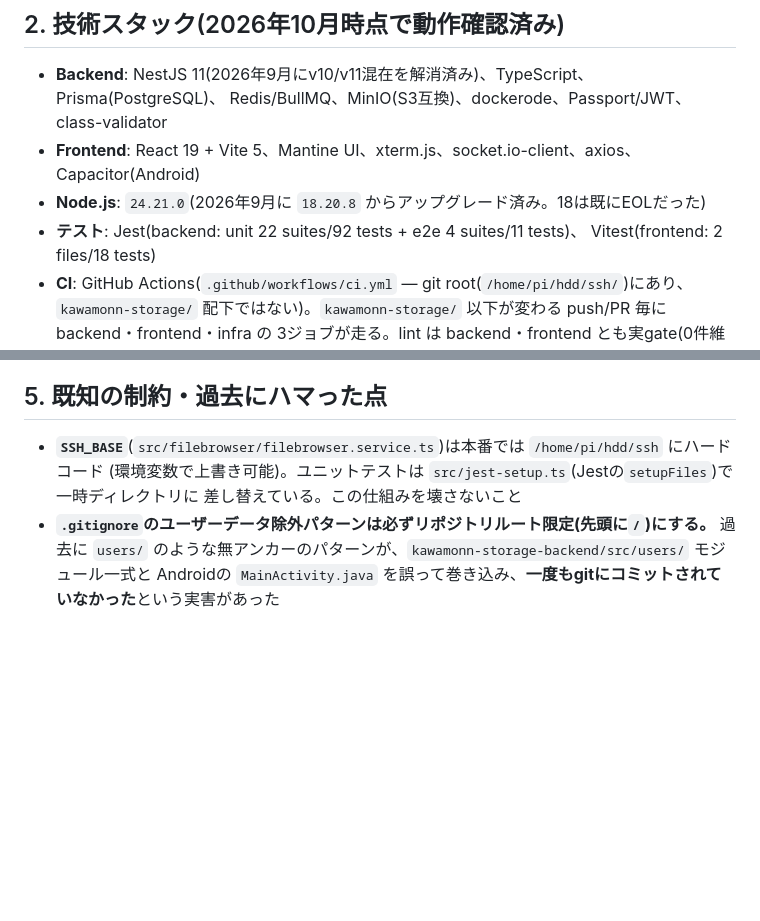
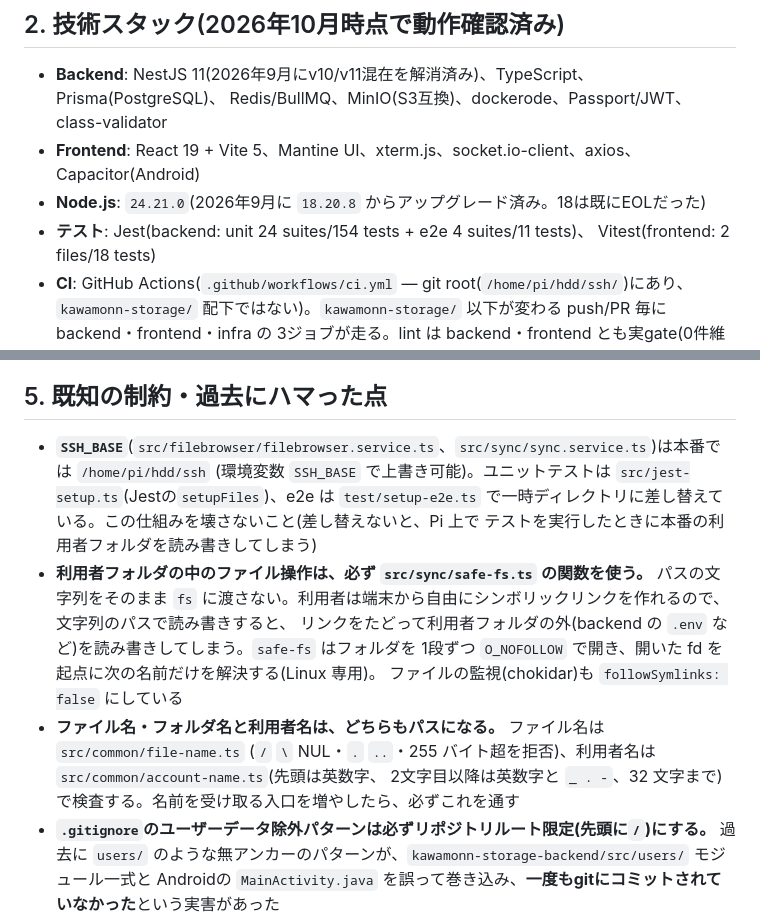
Before and after one commit to kawamonn91/kawamonn_platform, a Markdown page: kawamonn-storage/CLAUDE.md, 2 parts joined by grey strips. Rendered like a GitHub page; blank space fills up the shorter version.

Commit message:
docs: 利用者フォルダのファイル操作と名前の規則を CLAUDE.md に追記する
- 利用者フォルダの中のファイル操作は src/sync/safe-fs.ts を使うこと
- ファイル名・利用者名の検査の場所と規則
- SSH_BASE の差し替え(SyncService と e2e テストも対象になった)
- テストの件数を更新

Co-Authored-By: Claude Opus 5.5 <noreply@anthropic.com>

```diff
--- a/kawamonn-storage/CLAUDE.md
+++ b/kawamonn-storage/CLAUDE.md
@@ -24,7 +24,7 @@ NAS やディスク構成などの内部情報はここに書かない。そう
   Redis/BullMQ、MinIO(S3互換)、dockerode、Passport/JWT、class-validator
 - **Frontend**: React 19 + Vite 5、Mantine UI、xterm.js、socket.io-client、axios、Capacitor(Android)
 - **Node.js**: `24.21.0`(2026年9月に `18.20.8` からアップグレード済み。18は既にEOLだった)
-- **テスト**: Jest(backend: unit 22 suites/92 tests + e2e 4 suites/11 tests)、
+- **テスト**: Jest(backend: unit 24 suites/154 tests + e2e 4 suites/11 tests)、
   Vitest(frontend: 2 files/18 tests)
 - **CI**: GitHub Actions(`.github/workflows/ci.yml` — git root(`/home/pi/hdd/ssh/`)にあり、
   `kawamonn-storage/` 配下ではない)。`kawamonn-storage/` 以下が変わる push/PR 毎に backend・frontend・infra の
@@ -65,9 +65,18 @@ NAS やディスク構成などの内部情報はここに書かない。そう
 
 ## 5. 既知の制約・過去にハマった点
 
-- **`SSH_BASE`**(`src/filebrowser/filebrowser.service.ts`)は本番では `/home/pi/hdd/ssh` にハードコード
-  (環境変数で上書き可能)。ユニットテストは `src/jest-setup.ts`(Jestの`setupFiles`)で一時ディレクトリに
-  差し替えている。この仕組みを壊さないこと
+- **`SSH_BASE`**(`src/filebrowser/filebrowser.service.ts`、`src/sync/sync.service.ts`)は本番では `/home/pi/hdd/ssh`
+  (環境変数 `SSH_BASE` で上書き可能)。ユニットテストは `src/jest-setup.ts`(Jestの`setupFiles`)、e2e は
+  `test/setup-e2e.ts` で一時ディレクトリに差し替えている。この仕組みを壊さないこと(差し替えないと、Pi 上で
+  テストを実行したときに本番の利用者フォルダを読み書きしてしまう)
+- **利用者フォルダの中のファイル操作は、必ず `src/sync/safe-fs.ts` の関数を使う。** パスの文字列をそのまま
+  `fs` に渡さない。利用者は端末から自由にシンボリックリンクを作れるので、文字列のパスで読み書きすると、
+  リンクをたどって利用者フォルダの外(backend の `.env` など)を読み書きしてしまう。`safe-fs` はフォルダを
+  1段ずつ `O_NOFOLLOW` で開き、開いた fd を起点に次の名前だけを解決する(Linux 専用)。
+  ファイルの監視(chokidar)も `followSymlinks: false` にしている
+- **ファイル名・フォルダ名と利用者名は、どちらもパスになる。** ファイル名は `src/common/file-name.ts`
+  (`/` `\` NUL・`.` `..`・255 バイト超を拒否)、利用者名は `src/common/account-name.ts`(先頭は英数字、
+  2文字目以降は英数字と `_ . -`、32 文字まで)で検査する。名前を受け取る入口を増やしたら、必ずこれを通す
 - **`.gitignore`のユーザーデータ除外パターンは必ずリポジトリルート限定(先頭に`/`)にする。**
   過去に `users/` のような無アンカーのパターンが、`kawamonn-storage-backend/src/users/` モジュール一式と
   Androidの `MainActivity.java` を誤って巻き込み、**一度もgitにコミットされていなかった**という実害があった
```
